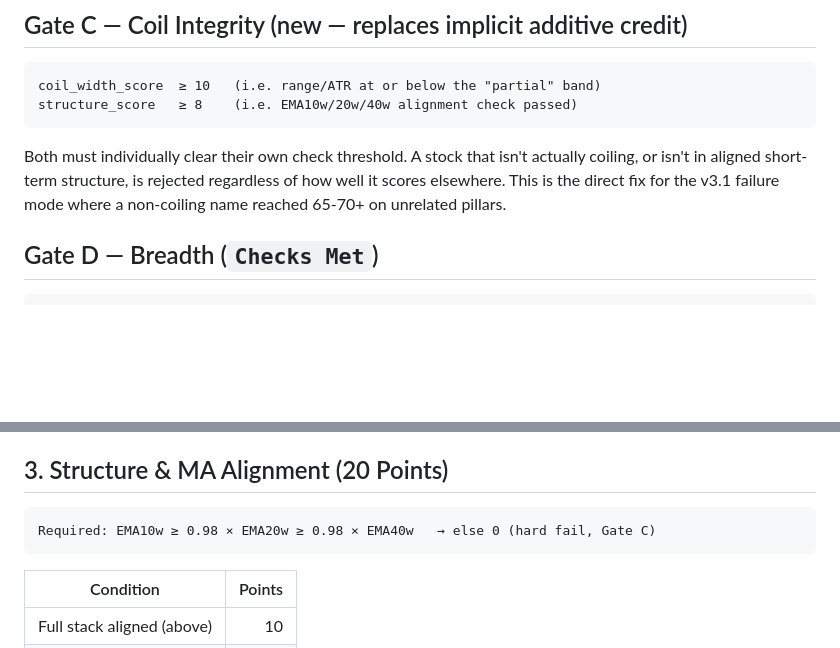
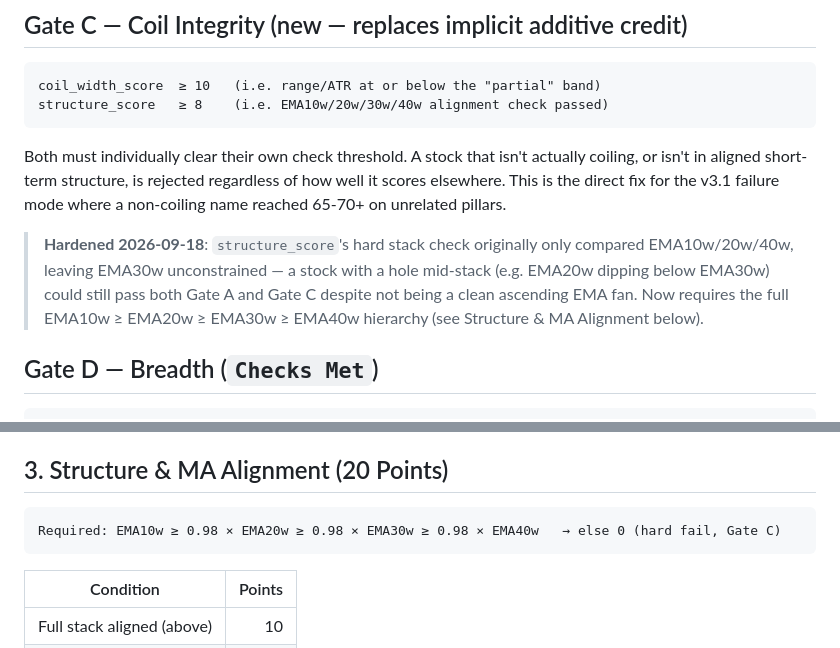
Before and after one commit to jigar3730/finance-vibe, a Markdown page: docs/handbook/coiled_cobra_rubric.md, 2 parts joined by grey strips. GitHub-like rendering; blank space fills up the shorter version.

Commit message:
docs: fix stale 3-EMA structure-stack description in coiled_cobra_rubric.md
Gate C and the Structure & MA Alignment section still described the
pre-hardening EMA10w/20w/40w check (from the earlier Gate C commit this
session, which added EMA30w to structure_score's hard stack requirement in
code but left the rubric doc's formula text unedited). Now both read
EMA10w >= EMA20w >= EMA30w >= EMA40w, matching src/finance_vibe/coiled_cobra.py.

Co-Authored-By: Claude Sonnet 5 <noreply@anthropic.com>

````diff
--- a/docs/handbook/coiled_cobra_rubric.md
+++ b/docs/handbook/coiled_cobra_rubric.md
@@ -61,13 +61,20 @@ Fail-open (`True`) when benchmark data is unavailable, same as v3.1.
 ## Gate C — Coil Integrity (new — replaces implicit additive credit)
 ```
 coil_width_score  ≥ 10   (i.e. range/ATR at or below the "partial" band)
-structure_score   ≥ 8    (i.e. EMA10w/20w/40w alignment check passed)
+structure_score   ≥ 8    (i.e. EMA10w/20w/30w/40w alignment check passed)
 ```
 Both must individually clear their own check threshold. A stock that isn't
 actually coiling, or isn't in aligned short-term structure, is rejected
 regardless of how well it scores elsewhere. This is the direct fix for the
 v3.1 failure mode where a non-coiling name reached 65-70+ on unrelated
 pillars.
+
+> **Hardened 2026-09-18**: `structure_score`'s hard stack check originally
+> only compared EMA10w/20w/40w, leaving EMA30w unconstrained — a stock with
+> a hole mid-stack (e.g. EMA20w dipping below EMA30w) could still pass both
+> Gate A and Gate C despite not being a clean ascending EMA fan. Now requires
+> the full EMA10w ≥ EMA20w ≥ EMA30w ≥ EMA40w hierarchy (see Structure & MA
+> Alignment below).
 
 ## Gate D — Breadth (`Checks Met`)
 ```
@@ -147,7 +154,7 @@ without treating MACD as a squeeze detector.
 ## 3. Structure & MA Alignment (20 Points)
 
 ```
-Required: EMA10w ≥ 0.98 × EMA20w ≥ 0.98 × EMA40w   → else 0 (hard fail, Gate C)
+Required: EMA10w ≥ 0.98 × EMA20w ≥ 0.98 × EMA30w ≥ 0.98 × EMA40w   → else 0 (hard fail, Gate C)
 ```
 | Condition | Points |
 |---|---:|
````
